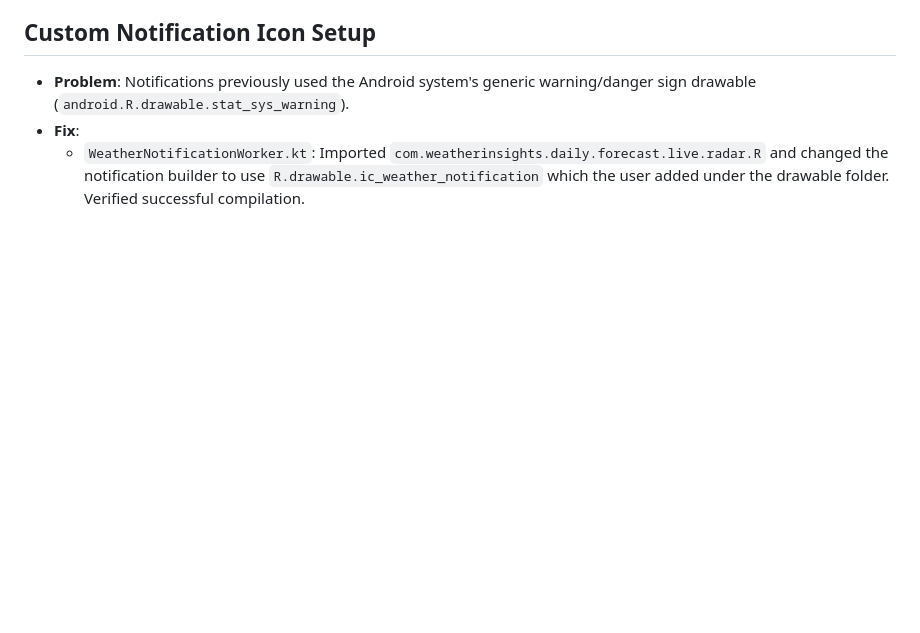
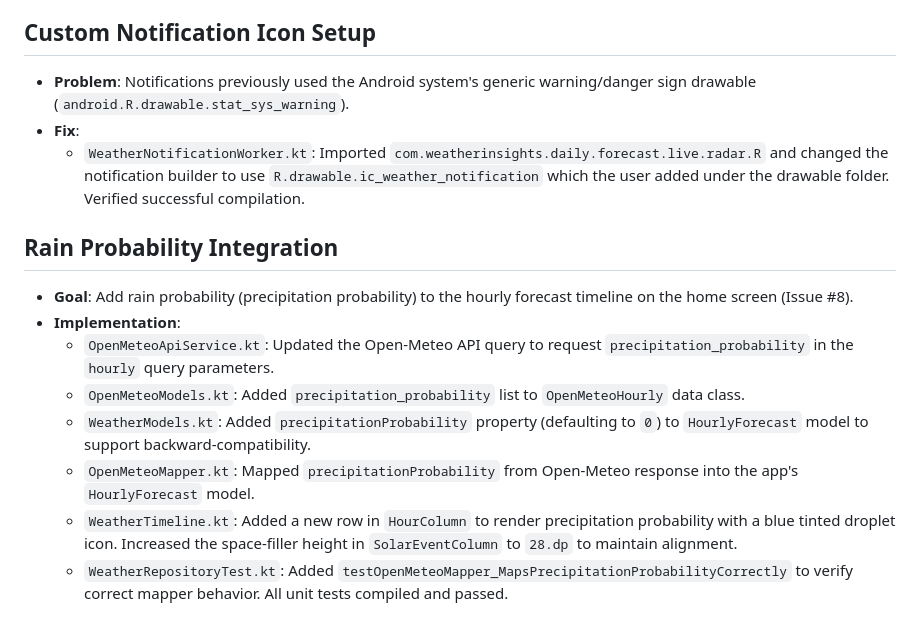
Before and after one commit to enszngn/weather-insights-android, a Markdown page: walkthrough.md, the part around the change. Drawn GitHub-style; blank space fills up the shorter version.

Commit message:
docs: Document rain probability integration

```diff
--- a/walkthrough.md
+++ b/walkthrough.md
@@ -163,3 +163,13 @@ Historical log of major changes. One line per change; see `task.md` for the chec
 - **Problem**: Notifications previously used the Android system's generic warning/danger sign drawable (`android.R.drawable.stat_sys_warning`).
 - **Fix**:
   - `WeatherNotificationWorker.kt`: Imported `com.weatherinsights.daily.forecast.live.radar.R` and changed the notification builder to use `R.drawable.ic_weather_notification` which the user added under the drawable folder. Verified successful compilation.
+
+## Rain Probability Integration
+- **Goal**: Add rain probability (precipitation probability) to the hourly forecast timeline on the home screen (Issue #8).
+- **Implementation**:
+  - `OpenMeteoApiService.kt`: Updated the Open-Meteo API query to request `precipitation_probability` in the `hourly` query parameters.
+  - `OpenMeteoModels.kt`: Added `precipitation_probability` list to `OpenMeteoHourly` data class.
+  - `WeatherModels.kt`: Added `precipitationProbability` property (defaulting to `0`) to `HourlyForecast` model to support backward-compatibility.
+  - `OpenMeteoMapper.kt`: Mapped `precipitationProbability` from Open-Meteo response into the app's `HourlyForecast` model.
+  - `WeatherTimeline.kt`: Added a new row in `HourColumn` to render precipitation probability with a blue tinted droplet icon. Increased the space-filler height in `SolarEventColumn` to `28.dp` to maintain alignment.
+  - `WeatherRepositoryTest.kt`: Added `testOpenMeteoMapper_MapsPrecipitationProbabilityCorrectly` to verify correct mapper behavior. All unit tests compiled and passed.
```
Also changed, not shown: project.md (+1 -0 lines).
